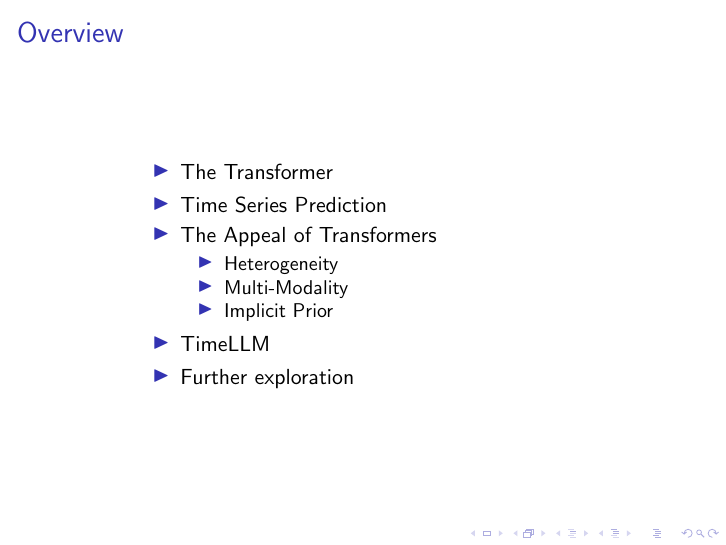
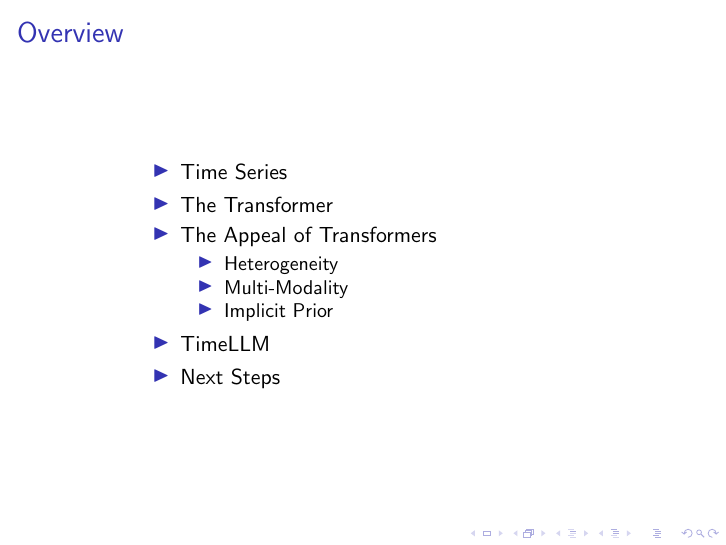
Before and after one commit to arkrp/llm_timeseries_presentation, LaTeX slides (paper.tex): page 2 of 16. Compiled offline with pdfLaTeX.

Commit message:
fixed the overview and summary.

```diff
--- a/paper.tex
+++ b/paper.tex
@@ -44,8 +44,8 @@
     \frametitle{Overview}
     \shiftleft{
         \begin{itemize}
+            \item Time Series
             \item The Transformer
-            \item Time Series Prediction
             \item The Appeal of Transformers
                 \begin{itemize}
                     \item Heterogeneity
@@ -53,7 +53,7 @@
                     \item Implicit Prior
                 \end{itemize}
             \item TimeLLM
-            \item Further exploration
+            \item Next Steps
         \end{itemize}
     }
 \end{frame}
```
Also changed, not shown: paper.tex (12 more changed lines).
